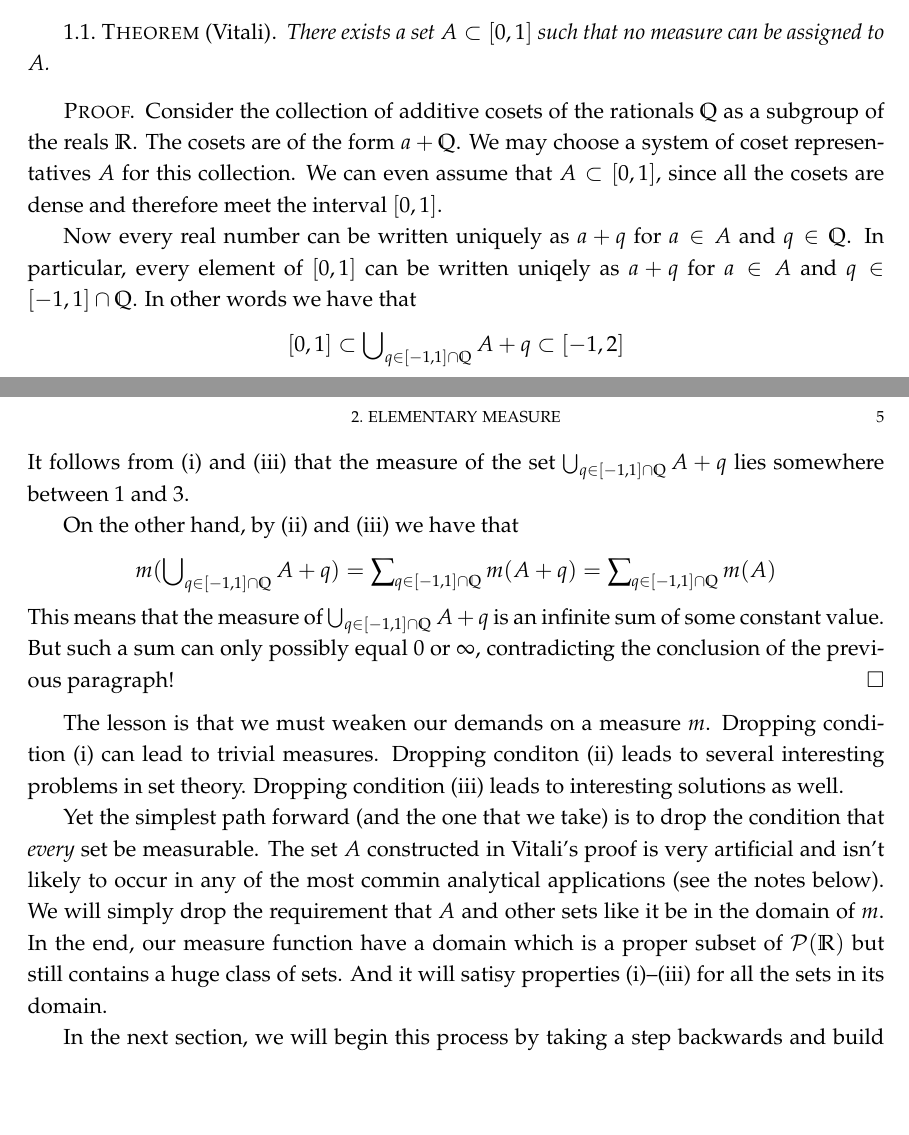
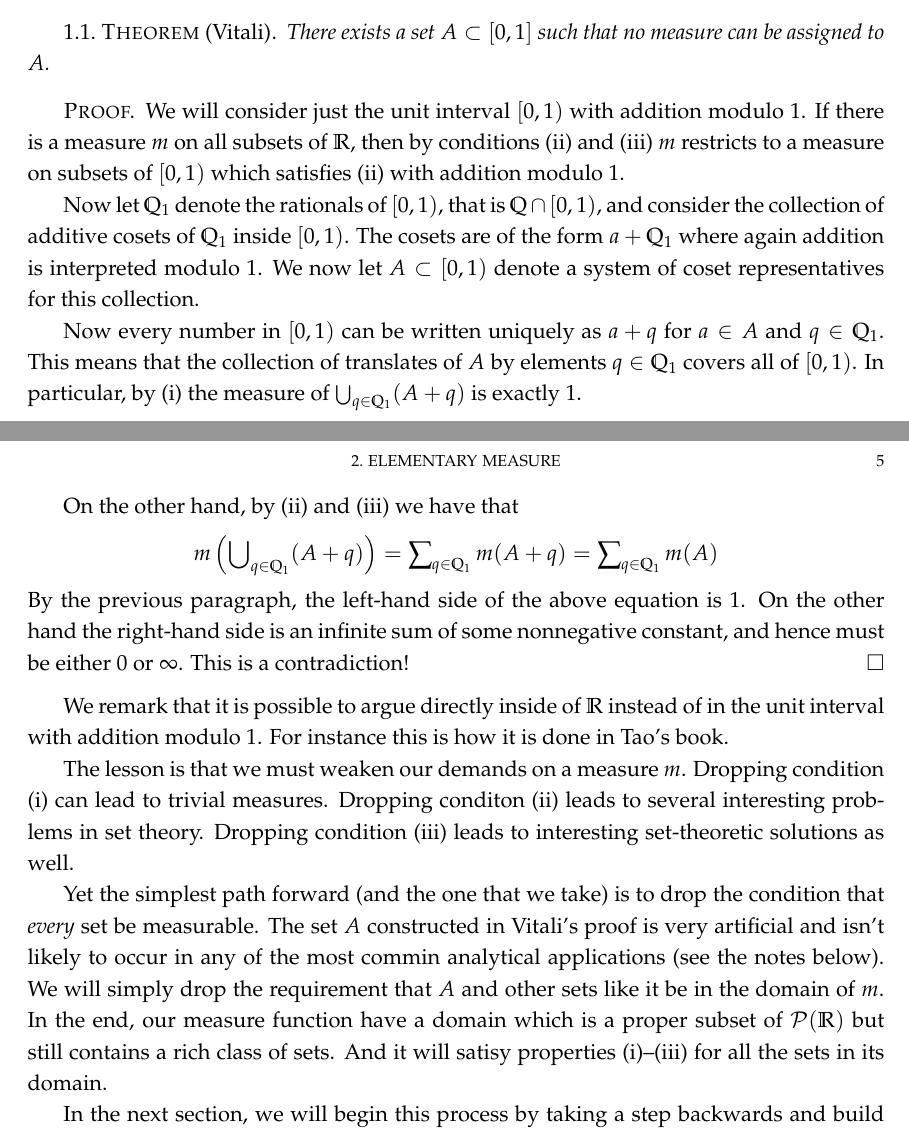
Before and after one commit to yugt/m515, a LaTeX book (notes.tex): two parts of pages 4 and 5 of 6, joined at a grey line, cut so that both start at the same text, the shorter picture padded with empty space. Compiled offline with pdfLaTeX.

Commit message:
unit interval

```diff
--- a/notes.tex
+++ b/notes.tex
@@ -87,23 +87,24 @@ Perhaps surprisingly, no such measure function exists! The three very natural pr
 \end{thm}
 
 \begin{proof}
-  Consider the collection of additive cosets of the rationals $\QQ$ as a subgroup of the reals $\RR$. The cosets are of the form $a+\QQ$. We may choose a system of coset representatives $A$ for this collection. We can even assume that $A\subset[0,1]$, since all the cosets are dense and therefore meet the interval $[0,1]$.
+  We will consider just the unit interval $[0,1)$ with addition modulo $1$. If there is a measure $m$ on all subsets of $\RR$, then by conditions (ii) and (iii) $m$ restricts to a measure on subsets of $[0,1)$ which satisfies (ii) with addition modulo $1$.
 
-  Now every real number can be written uniquely as $a+q$ for $a\in A$ and $q\in\QQ$. In particular, every element of $[0,1]$ can be written uniqely as $a+q$ for $a\in A$ and $q\in[-1,1]\cap\QQ$. In other words we have that
-  \[[0,1]\subset\bigcup\nolimits_{q\in[-1,1]\cap\QQ}A+q\subset[-1,2]
-  \]
-  It follows from (i) and (iii) that the measure of the set $\bigcup_{q\in[-1,1]\cap\QQ}A+q$ lies somewhere between $1$ and $3$.
+  Now let $\QQ_1$ denote the rationals of $[0,1)$, that is $\QQ\cap[0,1)$, and consider the collection of additive cosets of $\QQ_1$ inside $[0,1)$. The cosets are of the form $a+\QQ_1$ where again addition is interpreted modulo $1$. We now let $A\subset[0,1)$ denote a system of coset representatives for this collection.
+
+  Now every number in $[0,1)$ can be written uniquely as $a+q$ for $a\in A$ and $q\in\QQ_1$. This means that the collection of translates of $A$ by elements $q\in\QQ_1$ covers all of $[0,1)$. In particular, by (i) the measure of $\bigcup_{q\in\QQ_1}(A+q)$ is exactly $1$.
 
   On the other hand, by (ii) and (iii) we have that
-  \[m(\bigcup\nolimits_{q\in[-1,1]\cap\QQ}A+q)
-  =\sum\nolimits_{q\in[-1,1]\cap\QQ}m(A+q)=\sum\nolimits_{q\in[-1,1]\cap\QQ}m(A)
+  \[m\left(\bigcup\nolimits_{q\in\QQ_1}(A+q)\right)
+  =\sum\nolimits_{q\in\QQ_1}m(A+q)=\sum\nolimits_{q\in\QQ_1}m(A)
   \]
-  This means that the measure of $\bigcup_{q\in[-1,1]\cap\QQ}A+q$ is an infinite sum of some constant value. But such a sum can only possibly equal $0$ or $\infty$, contradicting the conclusion of the previous paragraph!
+  By the previous paragraph, the left-hand side of the above equation is $1$. On the other hand the right-hand side is an infinite sum of some nonnegative constant, and hence must be either $0$ or $\infty$. This is a contradiction!
 \end{proof}
 
-The lesson is that we must weaken our demands on a measure $m$. Dropping condition (i) can lead to trivial measures. Dropping conditon (ii) leads to several interesting problems in set theory. Dropping condition (iii) leads to interesting solutions as well.
+We remark that it is possible to argue directly inside of $\RR$ instead of in the unit interval with addition modulo $1$. For instance this is how it is done in Tao's book.
 
-Yet the simplest path forward (and the one that we take) is to drop the condition that \emph{every} set be measurable. The set $A$ constructed in Vitali's proof is very artificial and isn't likely to occur in any of the most commin analytical applications (see the notes below). We will simply drop the requirement that $A$ and other sets like it be in the domain of $m$. In the end, our measure function have a domain which is a proper subset of $\mathcal P(\RR)$ but still contains a huge class of sets. And it will satisy properties (i)--(iii) for all the sets in its domain.
+The lesson is that we must weaken our demands on a measure $m$. Dropping condition (i) can lead to trivial measures. Dropping conditon (ii) leads to several interesting problems in set theory. Dropping condition (iii) leads to interesting set-theoretic solutions as well.
+
+Yet the simplest path forward (and the one that we take) is to drop the condition that \emph{every} set be measurable. The set $A$ constructed in Vitali's proof is very artificial and isn't likely to occur in any of the most commin analytical applications (see the notes below). We will simply drop the requirement that $A$ and other sets like it be in the domain of $m$. In the end, our measure function have a domain which is a proper subset of $\mathcal P(\RR)$ but still contains a rich class of sets. And it will satisy properties (i)--(iii) for all the sets in its domain.
 
 In the next section, we will begin this process by taking a step backwards and build measures with much smaller domains, and satisfying just fragments of (i)--(iii).
 
```
